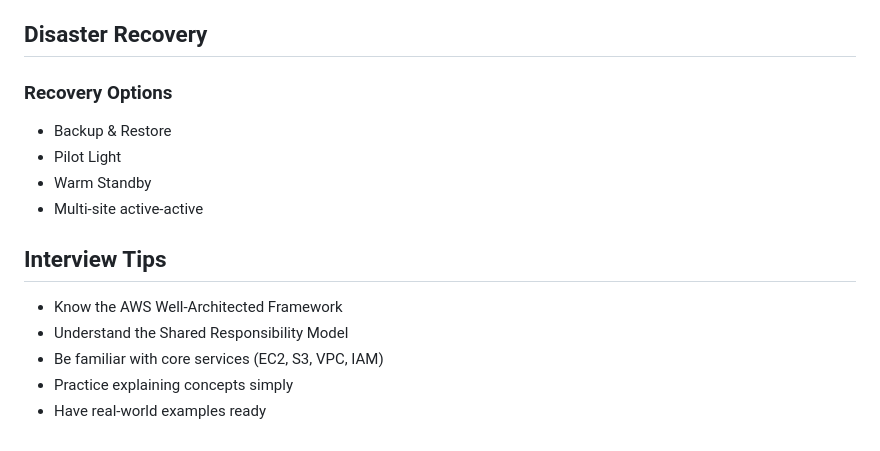
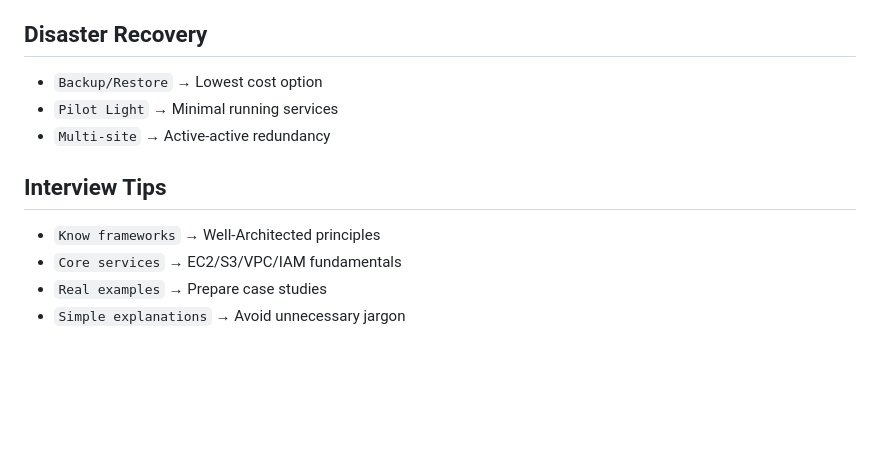
Before and after one commit to ganeshvenkatasai/DeepStudy, a Markdown page: notes/aws.md, the part around one of its changes. Drawn GitHub-style; blank space fills up the shorter version.

```diff
--- a/notes/aws.md
+++ b/notes/aws.md
@@ -128,15 +102,11 @@
 
 ## Disaster Recovery
-
-### Recovery Options
-- Backup & Restore
-- Pilot Light
-- Warm Standby
-- Multi-site active-active
+- `Backup/Restore` → Lowest cost option
+- `Pilot Light` → Minimal running services
+- `Multi-site` → Active-active redundancy
 
 ## Interview Tips
-- Know the AWS Well-Architected Framework
-- Understand the Shared Responsibility Model
-- Be familiar with core services (EC2, S3, VPC, IAM)
-- Practice explaining concepts simply
-- Have real-world examples ready
+- `Know frameworks` → Well-Architected principles
+- `Core services` → EC2/S3/VPC/IAM fundamentals
+- `Real examples` → Prepare case studies
+- `Simple explanations` → Avoid unnecessary jargon
```
Also changed, not shown: other parts of notes/aws.md (+60 -86 lines).
